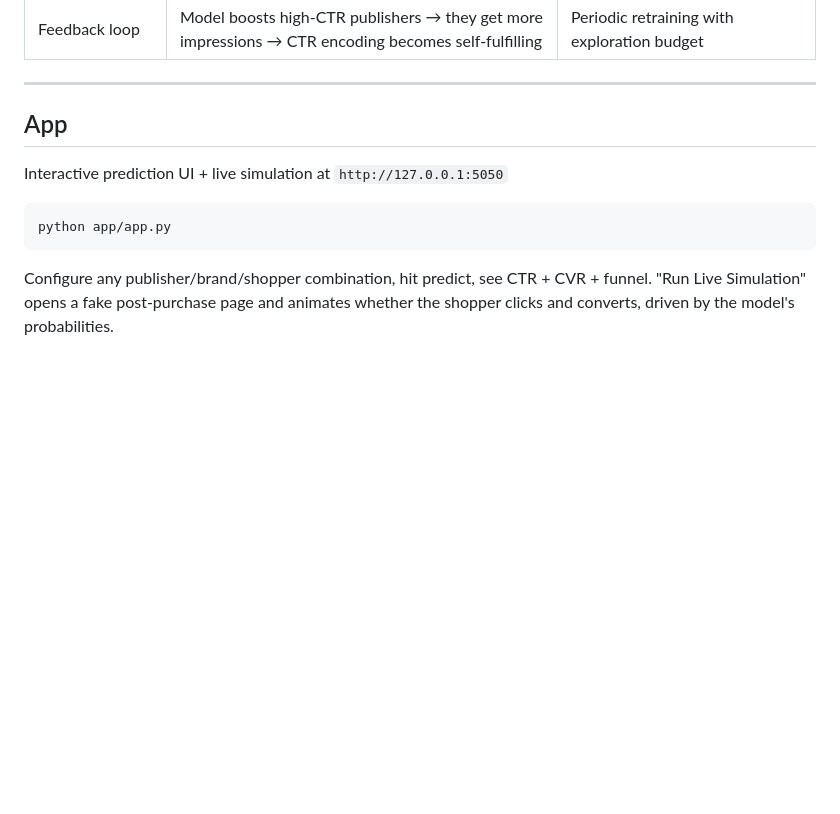
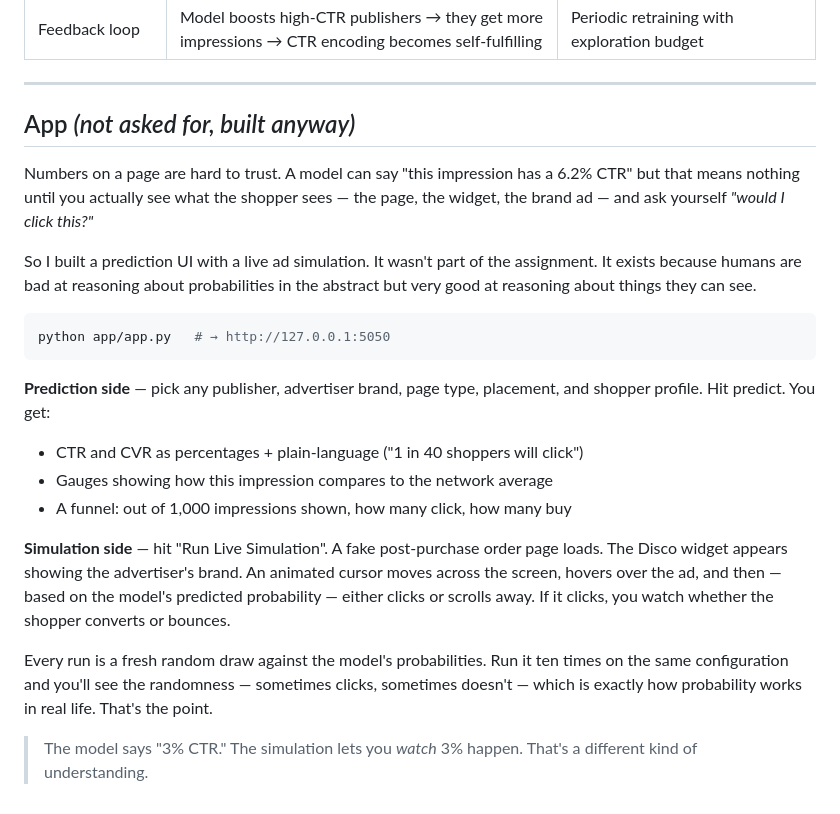
Before and after one commit to mathur99/disco, a Markdown page: README.md, the part around the change. Rendered like a GitHub page; blank space fills up the shorter version.

Commit message:
docs: add human-motivation section for the prediction app + simulation
Co-Authored-By: Claude Sonnet 4.6 <noreply@anthropic.com>

````diff
--- a/README.md
+++ b/README.md
@@ -314,12 +314,23 @@ LogReg gap vs trees (~0.005 PR-AUC) tells us non-linear interactions exist but a
 
 ---
 
-## App
+## App *(not asked for, built anyway)*
 
-Interactive prediction UI + live simulation at `http://127.0.0.1:5050`
+Numbers on a page are hard to trust. A model can say "this impression has a 6.2% CTR" but that means nothing until you actually see what the shopper sees — the page, the widget, the brand ad — and ask yourself *"would I click this?"*
+
+So I built a prediction UI with a live ad simulation. It wasn't part of the assignment. It exists because humans are bad at reasoning about probabilities in the abstract but very good at reasoning about things they can see.
 
 ```bash
-python app/app.py
+python app/app.py   # → http://127.0.0.1:5050
 ```
 
-Configure any publisher/brand/shopper combination, hit predict, see CTR + CVR + funnel. "Run Live Simulation" opens a fake post-purchase page and animates whether the shopper clicks and converts, driven by the model's probabilities.
+**Prediction side** — pick any publisher, advertiser brand, page type, placement, and shopper profile. Hit predict. You get:
+- CTR and CVR as percentages + plain-language ("1 in 40 shoppers will click")
+- Gauges showing how this impression compares to the network average
+- A funnel: out of 1,000 impressions shown, how many click, how many buy
+
+**Simulation side** — hit "Run Live Simulation". A fake post-purchase order page loads. The Disco widget appears showing the advertiser's brand. An animated cursor moves across the screen, hovers over the ad, and then — based on the model's predicted probability — either clicks or scrolls away. If it clicks, you watch whether the shopper converts or bounces.
+
+Every run is a fresh random draw against the model's probabilities. Run it ten times on the same configuration and you'll see the randomness — sometimes clicks, sometimes doesn't — which is exactly how probability works in real life. That's the point.
+
+> The model says "3% CTR." The simulation lets you *watch* 3% happen. That's a different kind of understanding.
````
